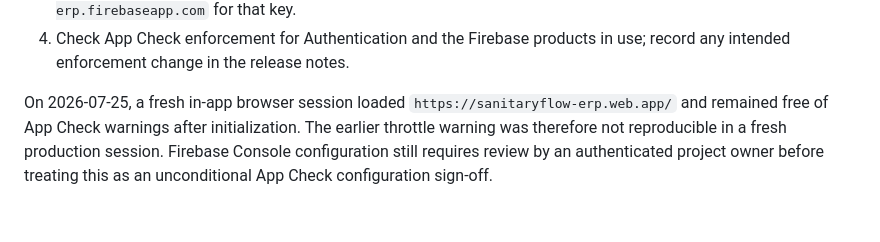
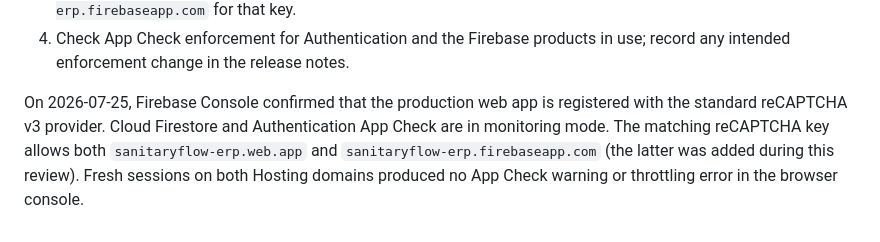
Before and after one commit to Chuwa-John/Smart-Inventory-System, a Markdown page: OPERATIONS.md, the part around the change. Rendered like a GitHub page.

Commit message:
Record App Check configuration fix

```diff
--- a/OPERATIONS.md
+++ b/OPERATIONS.md
@@ -74,9 +74,9 @@ If `appCheck/throttled` or a 403 appears in a browser console:
 4. Check App Check enforcement for Authentication and the Firebase products in use;
    record any intended enforcement change in the release notes.
 
-On 2026-07-25, a fresh in-app browser session loaded
-`https://sanitaryflow-erp.web.app/` and remained free of App Check warnings after
-initialization. The earlier throttle warning was therefore not reproducible in a
-fresh production session. Firebase Console configuration still requires review by
-an authenticated project owner before treating this as an unconditional App Check
-configuration sign-off.
+On 2026-07-25, Firebase Console confirmed that the production web app is
+registered with the standard reCAPTCHA v3 provider. Cloud Firestore and
+Authentication App Check are in monitoring mode. The matching reCAPTCHA key allows
+both `sanitaryflow-erp.web.app` and `sanitaryflow-erp.firebaseapp.com` (the latter
+was added during this review). Fresh sessions on both Hosting domains produced no
+App Check warning or throttling error in the browser console.
```
